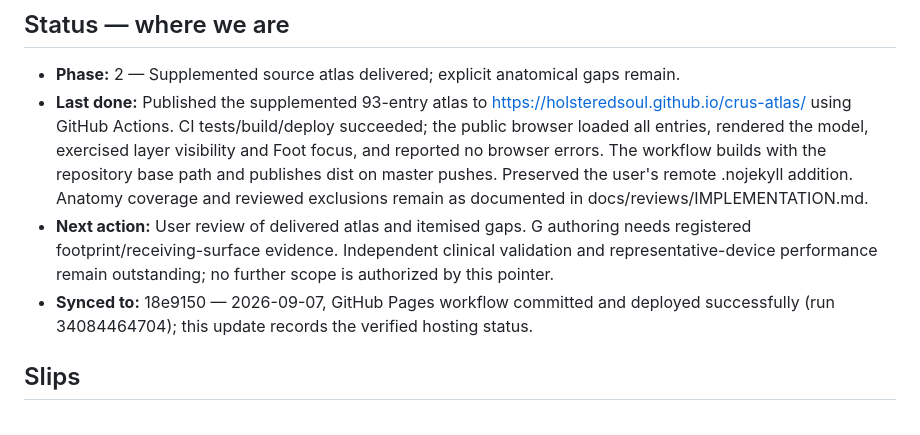
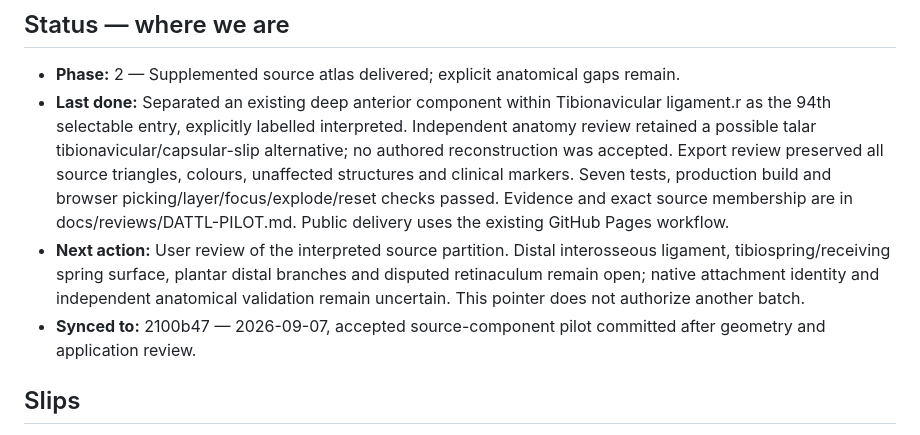
Before and after one commit to HolsteredSoul/crus-atlas, a Markdown page: PROJECT.md, the part around the change. Rendered like a GitHub page.

Commit message:
docs: sync status

```diff
--- a/PROJECT.md
+++ b/PROJECT.md
@@ -14,9 +14,9 @@ The requested structures are independently selectable under a stable metadata co
 
 ## Status — where we are
 - **Phase:** 2 — Supplemented source atlas delivered; explicit anatomical gaps remain.
-- **Last done:** Published the supplemented 93-entry atlas to https://holsteredsoul.github.io/crus-atlas/ using GitHub Actions. CI tests/build/deploy succeeded; the public browser loaded all entries, rendered the model, exercised layer visibility and Foot focus, and reported no browser errors. The workflow builds with the repository base path and publishes dist on master pushes. Preserved the user's remote .nojekyll addition. Anatomy coverage and reviewed exclusions remain as documented in docs/reviews/IMPLEMENTATION.md.
-- **Next action:** User review of delivered atlas and itemised gaps. G authoring needs registered footprint/receiving-surface evidence. Independent clinical validation and representative-device performance remain outstanding; no further scope is authorized by this pointer.
-- **Synced to:** 18e9150 — 2026-09-07, GitHub Pages workflow committed and deployed successfully (run 34084464704); this update records the verified hosting status.
+- **Last done:** Separated an existing deep anterior component within Tibionavicular ligament.r as the 94th selectable entry, explicitly labelled interpreted. Independent anatomy review retained a possible talar tibionavicular/capsular-slip alternative; no authored reconstruction was accepted. Export review preserved all source triangles, colours, unaffected structures and clinical markers. Seven tests, production build and browser picking/layer/focus/explode/reset checks passed. Evidence and exact source membership are in docs/reviews/DATTL-PILOT.md. Public delivery uses the existing GitHub Pages workflow.
+- **Next action:** User review of the interpreted source partition. Distal interosseous ligament, tibiospring/receiving spring surface, plantar distal branches and disputed retinaculum remain open; native attachment identity and independent anatomical validation remain uncertain. This pointer does not authorize another batch.
+- **Synced to:** 2100b47 — 2026-09-07, accepted source-component pilot committed after geometry and application review.
 
 ## Slips
 - Treated procedural fallback permission as acceptable final anatomical quality; pursued publishing before visually verifying the model. User screenshots exposed the failure.
```
